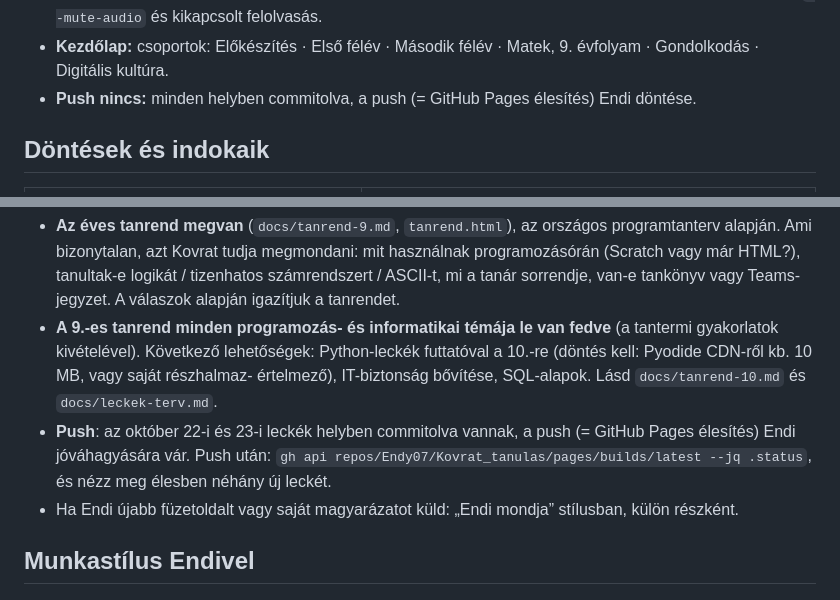
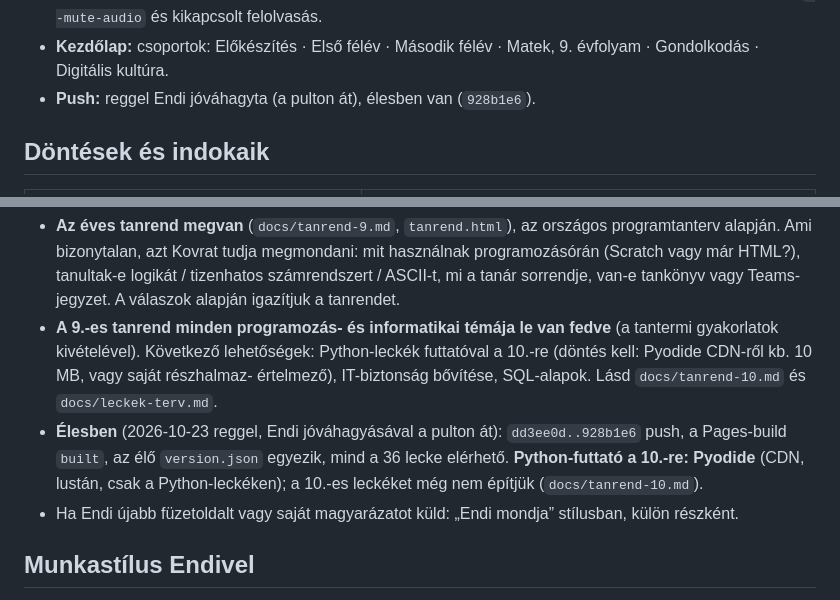
Before and after one commit to Endy07/Kovrat_tanulas, a Markdown page: CLAUDE.md, 2 parts joined by grey strips. GitHub-like rendering.

```diff
--- a/CLAUDE.md
+++ b/CLAUDE.md
@@ -131,7 +131,7 @@ gyereknek kell. Akár logikai feladatok, minden.” Kovrat válaszai nem jöttek
 - **A tesztelő néma:** a headless Chromium Windowson kimondta a felolvasást, és Endit éjjel zavarta. Azóta `--mute-audio`
   és kikapcsolt felolvasás.
 - **Kezdőlap:** csoportok: Előkészítés · Első félév · Második félév · Matek, 9. évfolyam · Gondolkodás · Digitális kultúra.
-- **Push nincs:** minden helyben commitolva, a push (= GitHub Pages élesítés) Endi döntése.
+- **Push:** reggel Endi jóváhagyta (a pulton át), élesben van (`928b1e6`).
 
 ## Döntések és indokaik
 
@@ -173,8 +173,9 @@ gyereknek kell. Akár logikai feladatok, minden.” Kovrat válaszai nem jöttek
 - **A 9.-es tanrend minden programozás- és informatikai témája le van fedve** (a tantermi gyakorlatok kivételével).
   Következő lehetőségek: Python-leckék futtatóval a 10.-re (döntés kell: Pyodide CDN-ről kb. 10 MB, vagy saját részhalmaz-
   értelmező), IT-biztonság bővítése, SQL-alapok. Lásd `docs/tanrend-10.md` és `docs/leckek-terv.md`.
-- **Push**: az október 22-i és 23-i leckék helyben commitolva vannak, a push (= GitHub Pages élesítés) Endi jóváhagyására vár.
-  Push után: `gh api repos/Endy07/Kovrat_tanulas/pages/builds/latest --jq .status`, és nézz meg élesben néhány új leckét.
+- **Élesben** (2026-10-23 reggel, Endi jóváhagyásával a pulton át): `dd3ee0d..928b1e6` push, a Pages-build `built`, az élő
+  `version.json` egyezik, mind a 36 lecke elérhető. **Python-futtató a 10.-re: Pyodide** (CDN, lustán, csak a Python-leckéken);
+  a 10.-es leckéket még nem építjük (`docs/tanrend-10.md`).
 - Ha Endi újabb füzetoldalt vagy saját magyarázatot küld: „Endi mondja” stílusban, külön részként.
 
 ## Munkastílus Endivel
```
Also changed, not shown: PROJEKT-KONTEXTUS.md (+1 -2 lines).
